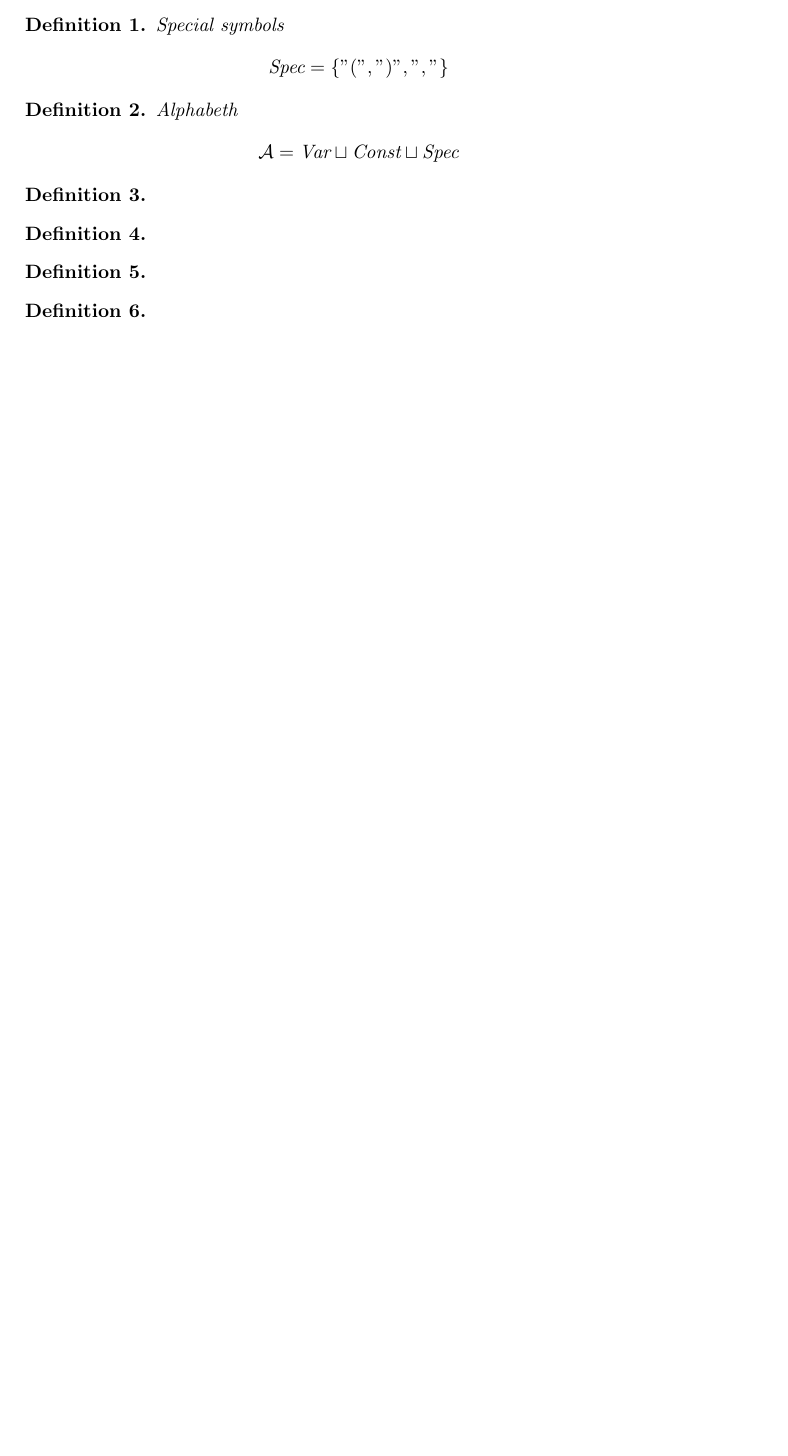
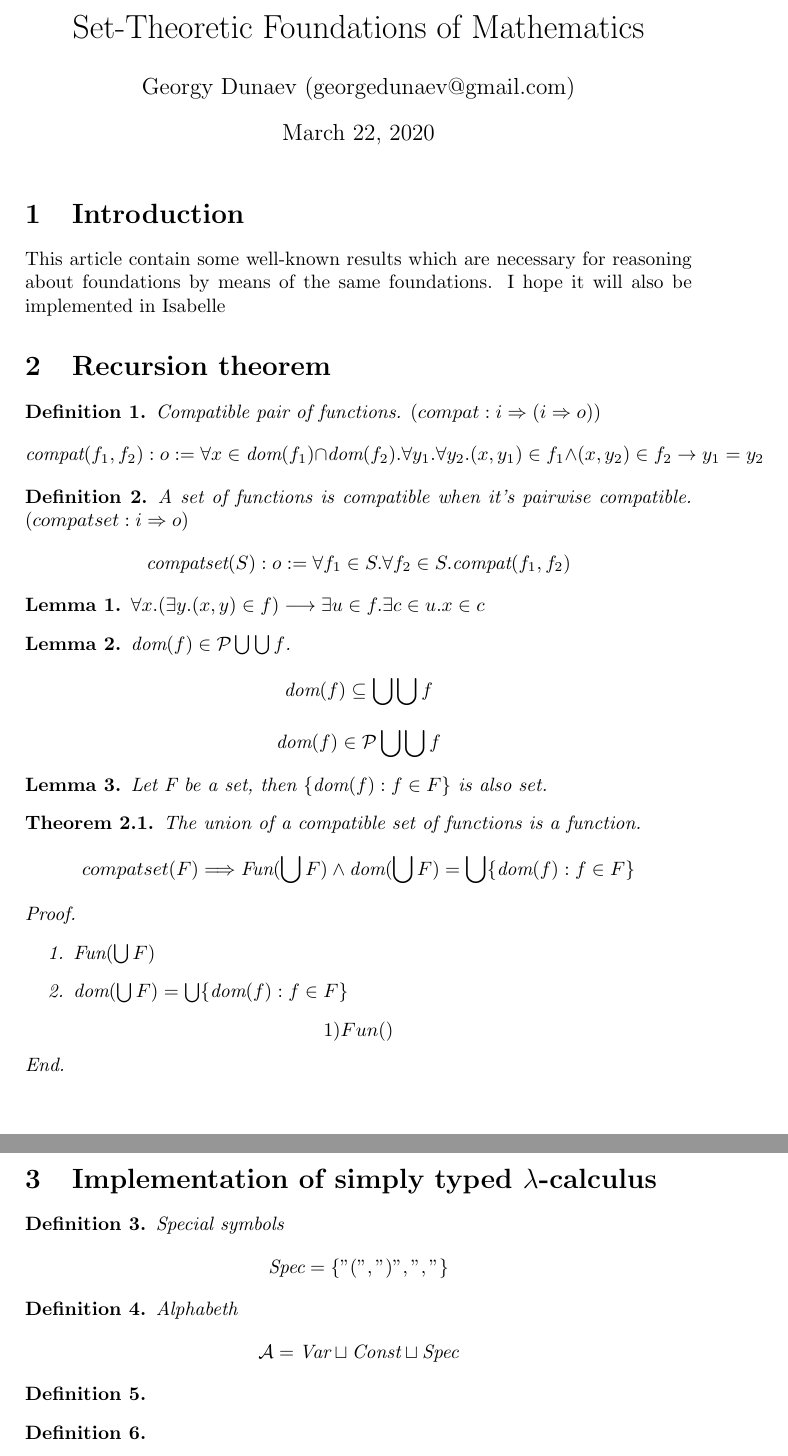
Before and after one commit to georgydunaev/article_isabelle_in_zfc, a LaTeX document (main.tex): part of the page before the commit and two parts of pages 1 and 2 of 2 after it, the two joined at a grey line, cut at the place of the change, the shorter picture padded with empty space. Compiled offline with pdfLaTeX.

Commit message:
add some proofs

```diff
--- a/main.tex
+++ b/main.tex
@@ -14,19 +21,64 @@
 \newcommand{\Nat}{\mathbb{N}}
+\newcommand{\Pow}{\mathcal{P}}
+\newcommand{\Union}{\bigcup}
+
+\author{Georgy Dunaev (georgedunaev@gmail.com)}
+\title{%\vspace{-1.5cm}            % Another way to do
+Set-Theoretic Foundations of Mathematics}
 \begin{document}
+\maketitle
+\section{Introduction}
+This article contain some well-known results which are necessary for reasoning about foundations by means of the same foundations. I hope it will also be implemented in Isabelle
+\section{Recursion theorem}
+\begin{definition} Compatible pair of functions. $(compat : i \Rightarrow (i \Rightarrow o))$
+\[
+\compat(f_1,f_2) : o := \forall x \in \dom(f_1)\cap\dom(f_2). \forall y_1.\forall y_2. (x,y_1)\in f_1 \land  (x,y_2)\in f_2\rightarrow y_1=y_2
+\]
+\end{definition}
 
+\begin{definition} A set of functions is compatible when it's pairwise compatible. $(compatset : i \Rightarrow o)$
+\[
+\compatset(S) : o := \forall f_1\in S.\forall f_2\in S.\compat(f_1,f_2)
+\]
+\end{definition}
+
+\begin{lemma}
+$\forall x. (\exists y.(x,y)\in f)\longrightarrow \exists u\in f.\exists c\in u.x\in c$
+\end{lemma}
+
+\begin{lemma}
+$\dom(f)\in \Pow\Union\Union f$.
+\[\dom(f)\subseteq \Union\Union f\]
+\[\dom(f)\in \Pow\Union\Union f\]
+\end{lemma}
+\begin{lemma} Let F be a set, then $\{\dom(f) : f \in F \}$ is also set.
+
+\end{lemma}
+\begin{theorem}
+The union of a compatible set of functions is a function.
+\[
+compatset(F) \Longrightarrow \Fun(\bigcup F) \land \dom(\bigcup F) = \bigcup \{\dom(f) : f \in F\}
+\]
+Proof.
+\begin{enumerate}
+\item $\Fun(\bigcup F)$
+\item $\dom(\bigcup F) = \bigcup \{\dom(f) : f \in F\}$
+\end{enumerate}
+\[1) Fun()\]
+End.
+\end{theorem}
+
+\section{Implementation of simply typed $\lambda$-calculus}
 %\definition{qwe}
-\begin{mydef} Special symbols
+\begin{definition} Special symbols
 \[ \Spec = \{"(",")",","\} \]
-\end{mydef}
+\end{definition}
 
-\begin{mydef}
+\begin{definition}
 %Here is a new definition
 Alphabeth \[ \mathcal{A} = \Var\sqcup\Const\sqcup\Spec \]
-\end{mydef}
-\begin{mydef}
-\end{mydef}
-\begin{mydef}
-\end{mydef}
-\begin{mydef}
-\end{mydef}
-\begin{mydef}
+\end{definition}
+\begin{definition}
+\end{definition}
+\begin{definition}
+\end{definition}
```
Also changed, not shown: main.tex (23 more changed lines), 1 other file.
